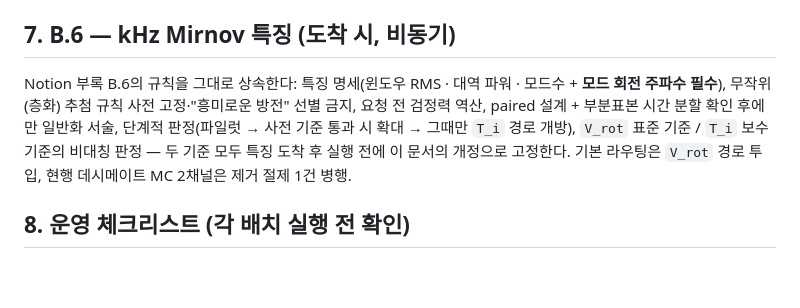
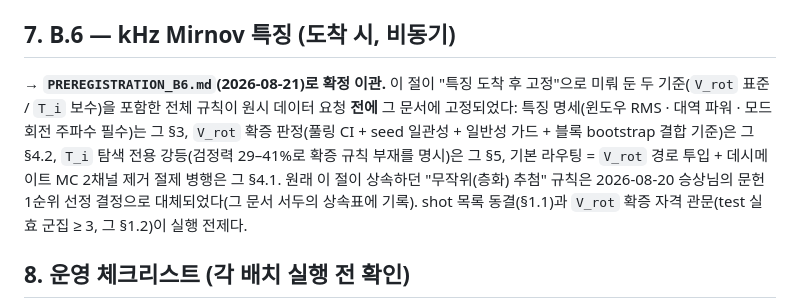
Before and after one commit to iseungsang01/ml-intern-revision, a Markdown page: ces_prediction/experiments/PREREGISTRATION_W2.md, the part around the change. Drawn GitHub-style; blank space fills up the shorter version.

```diff
--- a/ces_prediction/experiments/PREREGISTRATION_W2.md
+++ b/ces_prediction/experiments/PREREGISTRATION_W2.md
@@ -246,12 +246,15 @@ B.2 탐색 전 과정에서 모델 선택은 **val에서만** 한다. TEST는
 
 ## 7. B.6 — kHz Mirnov 특징 (도착 시, 비동기)
 
-Notion 부록 B.6의 규칙을 그대로 상속한다: 특징 명세(윈도우 RMS · 대역 파워 · 모드수 +
-**모드 회전 주파수 필수**), 무작위(층화) 추첨 규칙 사전 고정·"흥미로운 방전" 선별 금지,
-요청 전 검정력 역산, paired 설계 + 부분표본 시간 분할 확인 후에만 일반화 서술, 단계적
-판정(파일럿 → 사전 기준 통과 시 확대 → 그때만 `T_i` 경로 개방), `V_rot` 표준 기준 /
-`T_i` 보수 기준의 비대칭 판정 — 두 기준 모두 특징 도착 후 실행 전에 이 문서의 개정으로 고정한다.
-기본 라우팅은 `V_rot` 경로 투입, 현행 데시메이트 MC 2채널은 제거 절제 1건 병행.
+**→ `PREREGISTRATION_B6.md`(2026-08-21)로 확정 이관.** 이 절이 "특징 도착 후 고정"으로
+미뤄 둔 두 기준(`V_rot` 표준 / `T_i` 보수)을 포함한 전체 규칙이 원시 데이터 요청 **전에**
+그 문서에 고정되었다: 특징 명세(윈도우 RMS · 대역 파워 · 모드 회전 주파수 필수)는 그 §3,
+`V_rot` 확증 판정(풀링 CI + seed 일관성 + 일반성 가드 + 블록 bootstrap 결합 기준)은 그 §4.2,
+`T_i` 탐색 전용 강등(검정력 29–41%로 확증 규칙 부재를 명시)은 그 §5, 기본 라우팅 =
+`V_rot` 경로 투입 + 데시메이트 MC 2채널 제거 절제 병행은 그 §4.1. 원래 이 절이 상속하던
+"무작위(층화) 추첨" 규칙은 2026-08-20 승상님의 문헌 1순위 선정 결정으로 대체되었다(그 문서
+서두의 상속표에 기록). shot 목록 동결(§1.1)과 `V_rot` 확증 자격 관문(test 실효 군집 ≥ 3,
+그 §1.2)이 실행 전제다.
 
 ## 8. 운영 체크리스트 (각 배치 실행 전 확인)
 
```
Also changed, not shown: ces_prediction/experiments/PREREGISTRATION_B6.md (added, +228 -0 lines), ces_prediction/experiments/README.md (+6 -0 lines).
